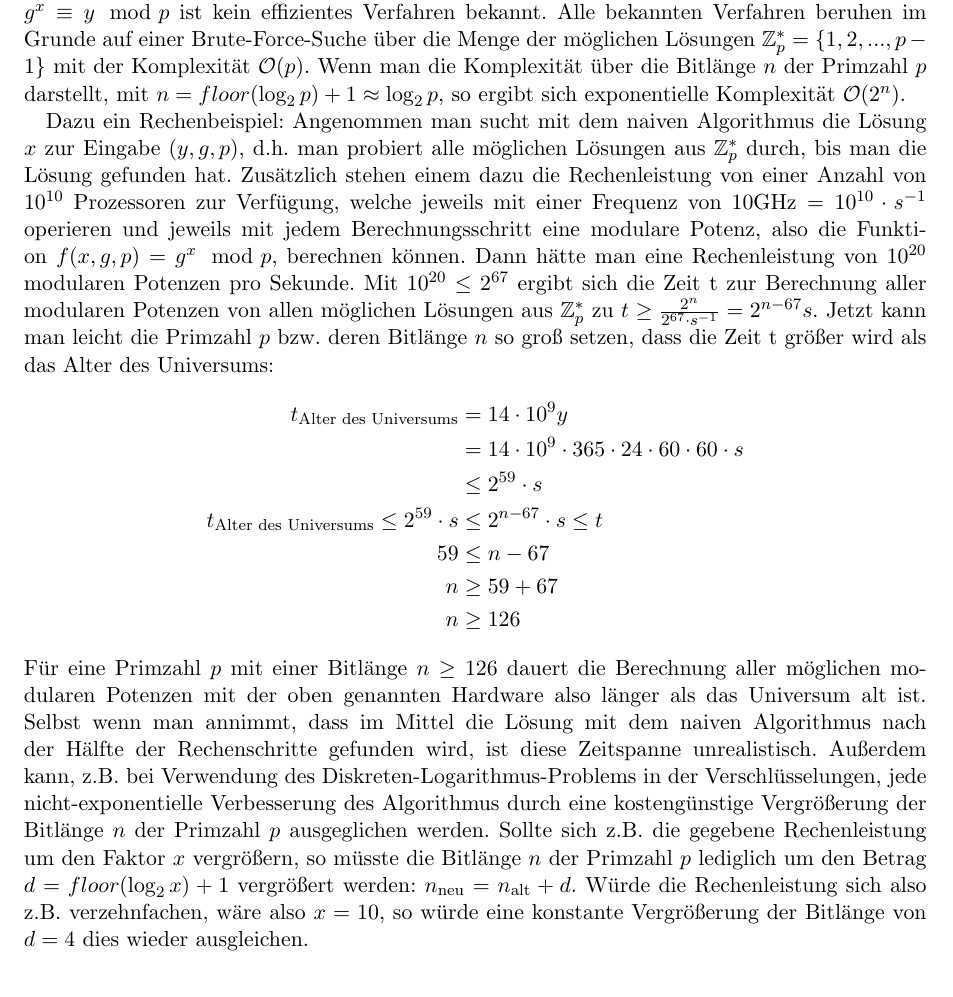
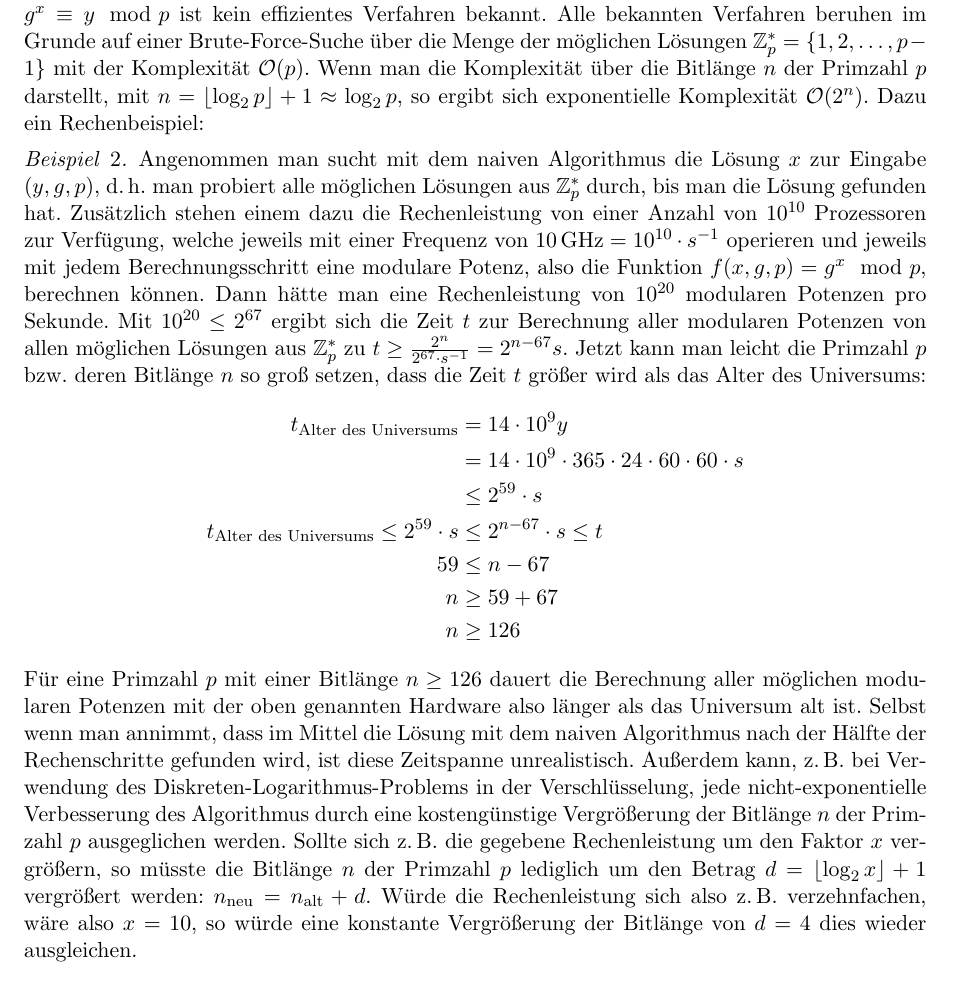
Before and after one commit to hutchison/Seminar_Public_Key_Kryptographie, a LaTeX document (ausarbeitung.tex): part of page 5 of 5, cut so that both start at the same text. Compiled offline with pdfLaTeX.

Commit message:
Verschönert den Quelltext der Ausarbeitung.

```diff
--- a/ausarbeitung.tex
+++ b/ausarbeitung.tex
@@ -345,20 +345,52 @@ Restsatz um $x$ zu bestimmen.
 \subsection{Komplexität Naiver Algorithmus}
 \label{sub:komplexitaet_naiver_algorithmus}
 
-Zur Berechnung des diskreten Logarithmus $DL(y,g,p) = x$ als Lösung der Gleichung \\
-$g^x \equiv y \mod p$ ist kein effizientes Verfahren bekannt. Alle bekannten Verfahren beruhen im Grunde auf einer Brute-Force-Suche über die Menge der möglichen Lösungen $\Z_p^* = \{1, 2, ..., p-1\}$ mit der Komplexität $\mathcal O(p)$.
-Wenn man die Komplexität über die Bitlänge $n$ der Primzahl $p$ darstellt, mit $n = floor( \log_2 p ) + 1 \approx \log_2 p$, so ergibt sich exponentielle Komplexität $\mathcal O(2^n)$.
+Zur Berechnung des diskreten Logarithmus $DL(y,g,p) = x$ als Lösung der Gleichung\\
+$g^x \equiv y \mod p$ ist kein effizientes Verfahren bekannt. Alle bekannten
+Verfahren beruhen im Grunde auf einer Brute-Force-Suche über die Menge der
+möglichen Lösungen $\Z_p^* = \{1, 2, \ldots, p-1\}$ mit der Komplexität
+$\mathcal{O}(p)$.
+Wenn man die Komplexität über die Bitlänge $n$ der Primzahl $p$ darstellt, mit
+$n = \left\lfloor \log_2 p \right\rfloor + 1 \approx \log_2 p$, so ergibt sich
+exponentielle Komplexität $\mathcal{O}(2^n)$. Dazu ein Rechenbeispiel:
 
-Dazu ein Rechenbeispiel: Angenommen man sucht mit dem naiven Algorithmus die Lösung $x$ zur Eingabe $(y,g,p)$, d.h. man probiert alle möglichen Lösungen aus $\Z_p^*$ durch, bis man die Lösung gefunden hat. Zusätzlich stehen einem dazu die Rechenleistung von einer Anzahl von $10^{10}$ Prozessoren zur Verfügung, welche jeweils mit einer Frequenz von $10 \text{GHz} = 10^{10} \cdot s^{-1}$ operieren und jeweils mit jedem Berechnungsschritt eine modulare Potenz, also die Funktion $f(x, g, p) = g^x \mod p$, berechnen können. Dann hätte man eine Rechenleistung von $10^{20}$ modularen Potenzen pro Sekunde. Mit $10^{20} \leq 2^{67}$ ergibt sich die Zeit t zur Berechnung aller modularen Potenzen von allen möglichen Lösungen aus $\Z_p^*$ zu $t\geq \frac{2^n}{2^{67}\cdot s^{-1}}=2^{n-67}s$. Jetzt kann man leicht die Primzahl $p$ bzw. deren Bitlänge $n$ so groß setzen, dass die Zeit t größer wird als das Alter des Universums:
-\begin{align*}
-    t_{\text{Alter des Universums}} & = 14 \cdot 10^9y \\
+\begin{beispiel}
+  Angenommen man sucht mit dem naiven Algorithmus die Lösung $x$ zur Eingabe
+  $(y, g, p)$, d.\,h. man probiert alle möglichen Lösungen aus $\Z_p^*$ durch,
+  bis man die Lösung gefunden hat. Zusätzlich stehen einem dazu die
+  Rechenleistung von einer Anzahl von $10^{10}$ Prozessoren zur Verfügung,
+  welche jeweils mit einer Frequenz von $10 \text{\,GHz} = 10^{10} \cdot s^{-1}$
+  operieren und jeweils mit jedem Berechnungsschritt eine modulare Potenz, also
+  die Funktion $f(x, g, p) = g^x \mod p$, berechnen können. Dann hätte man eine
+  Rechenleistung von $10^{20}$ modularen Potenzen pro Sekunde. Mit
+  $10^{20} \leq 2^{67}$ ergibt sich die Zeit $t$ zur Berechnung aller modularen
+  Potenzen von allen möglichen Lösungen aus $\Z_p^*$ zu
+  $t \geq \frac{2^n}{2^{67}\cdot s^{-1}}=2^{n-67} s$. Jetzt kann man leicht die
+  Primzahl $p$ bzw. deren Bitlänge $n$ so groß setzen, dass die Zeit $t$ größer
+  wird als das Alter des Universums:
+  \begin{align*}
+    t_{\text{Alter des Universums}} & = 14 \cdot 10^9 y\\
     & = 14 \cdot 10^9 \cdot 365 \cdot 24 \cdot 60\cdot 60\cdot s\\
     & \leq 2^{59}\cdot s\\
-    t_{\text{Alter des Universums}} \leq 2^{59}\cdot s & \leq 2^{n-67}\cdot s \leq t \\
+    t_{\text{Alter des Universums}} \leq 2^{59}\cdot s & \leq 2^{n-67}\cdot s \leq t\\
     59 & \leq n-67\\
     n & \geq 59+67\\
     n & \geq 126
-\end{align*}
-Für eine Primzahl $p$ mit einer Bitlänge $n \geq 126$ dauert die Berechnung aller möglichen modularen Potenzen mit der oben genannten Hardware also länger als das Universum alt ist. Selbst wenn man annimmt, dass im Mittel die Lösung mit dem naiven Algorithmus nach der Hälfte der Rechenschritte gefunden wird, ist diese Zeitspanne unrealistisch. Außerdem kann, z.B. bei Verwendung des Diskreten-Logarithmus-Problems in der Verschlüsselungen, jede nicht-exponentielle Verbesserung des Algorithmus durch eine kostengünstige Vergrößerung der Bitlänge $n$ der Primzahl $p$ ausgeglichen werden. Sollte sich z.B. die gegebene Rechenleistung um den Faktor $x$ vergrößern, so müsste die Bitlänge $n$ der Primzahl $p$ lediglich um den Betrag $d = floor(\log_2 x)+1$ vergrößert werden: $n_{\text{neu}} = n_{\text{alt}} + d$. Würde die Rechenleistung sich also z.B. verzehnfachen, wäre also $x=10$, so würde eine konstante Vergrößerung der Bitlänge von $d=4$ dies wieder ausgleichen.
+  \end{align*}
+  Für eine Primzahl $p$ mit einer Bitlänge $n \geq 126$ dauert die Berechnung
+  aller möglichen modularen Potenzen mit der oben genannten Hardware also länger
+  als das Universum alt ist. Selbst wenn man annimmt, dass im Mittel die Lösung
+  mit dem naiven Algorithmus nach der Hälfte der Rechenschritte gefunden wird,
+  ist diese Zeitspanne unrealistisch. Außerdem kann, z.\,B. bei Verwendung des
+  Diskreten-Logarithmus-Problems in der Verschlüsselung, jede
+  nicht-exponentielle Verbesserung des Algorithmus durch eine kostengünstige
+  Vergrößerung der Bitlänge $n$ der Primzahl $p$ ausgeglichen werden. Sollte
+  sich z.\,B. die gegebene Rechenleistung um den Faktor $x$ vergrößern, so
+  müsste die Bitlänge $n$ der Primzahl $p$ lediglich um den Betrag
+  $d = \left\lfloor \log_2 x \right\rfloor + 1$ vergrößert werden:
+  $n_{\text{neu}} = n_{\text{alt}} + d$. Würde die Rechenleistung sich also
+  z.\,B. verzehnfachen, wäre also $x=10$, so würde eine konstante Vergrößerung
+  der Bitlänge von $d=4$ dies wieder ausgleichen.
+\end{beispiel}
 
 \end{document}
```
